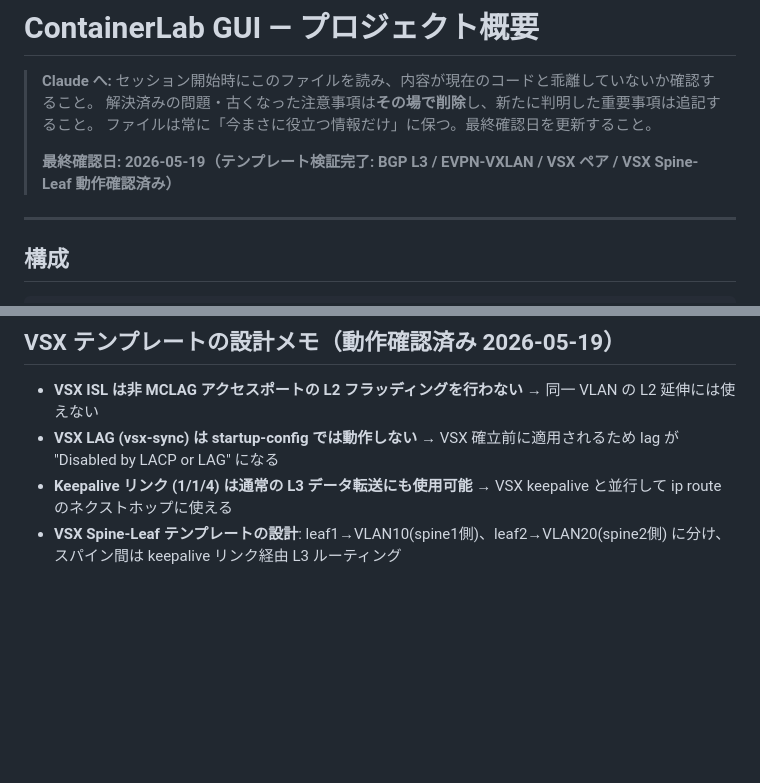
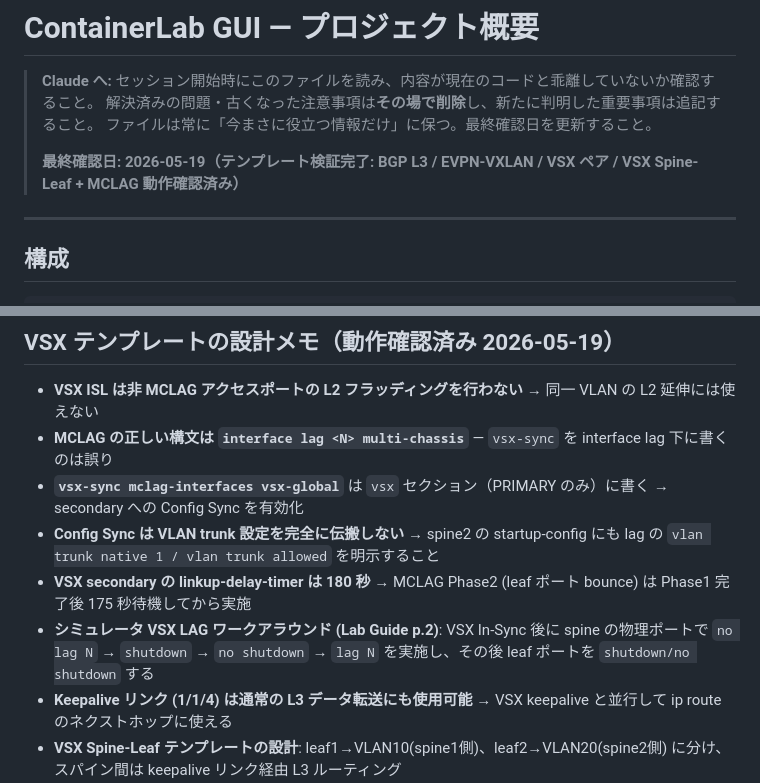
Before and after one commit to Tsugiyama-cat/ContainerLab-GUI, a Markdown page: CLAUDE.md, 2 parts joined by grey strips. Drawn GitHub-style; blank space fills up the shorter version.

Commit message:
docs: CLAUDE.md に MCLAG 動作確認済みの知見を追記
Co-Authored-By: Claude Sonnet 4.6 <noreply@anthropic.com>

```diff
--- a/CLAUDE.md
+++ b/CLAUDE.md
@@ -4,7 +4,7 @@
 > 解決済みの問題・古くなった注意事項は**その場で削除**し、新たに判明した重要事項は追記すること。
 > ファイルは常に「今まさに役立つ情報だけ」に保つ。最終確認日を更新すること。
 >
-> **最終確認日: 2026-05-19（テンプレート検証完了: BGP L3 / EVPN-VXLAN / VSX ペア / VSX Spine-Leaf 動作確認済み）**
+> **最終確認日: 2026-05-19（テンプレート検証完了: BGP L3 / EVPN-VXLAN / VSX ペア / VSX Spine-Leaf + MCLAG 動作確認済み）**
 
 ---
 
@@ -28,7 +28,11 @@ docker-compose.yml / Dockerfile
 ## VSX テンプレートの設計メモ（動作確認済み 2026-05-19）
 
 - **VSX ISL は非 MCLAG アクセスポートの L2 フラッディングを行わない** → 同一 VLAN の L2 延伸には使えない
-- **VSX LAG (vsx-sync) は startup-config では動作しない** → VSX 確立前に適用されるため lag が "Disabled by LACP or LAG" になる
+- **MCLAG の正しい構文は `interface lag <N> multi-chassis`** — `vsx-sync` を interface lag 下に書くのは誤り
+- **`vsx-sync mclag-interfaces vsx-global`** は `vsx` セクション（PRIMARY のみ）に書く → secondary への Config Sync を有効化
+- **Config Sync は VLAN trunk 設定を完全に伝搬しない** → spine2 の startup-config にも lag の `vlan trunk native 1 / vlan trunk allowed` を明示すること
+- **VSX secondary の linkup-delay-timer は 180 秒** → MCLAG Phase2 (leaf ポート bounce) は Phase1 完了後 175 秒待機してから実施
+- **シミュレータ VSX LAG ワークアラウンド (Lab Guide p.2)**: VSX In-Sync 後に spine の物理ポートで `no lag N` → `shutdown` → `no shutdown` → `lag N` を実施し、その後 leaf ポートを `shutdown/no shutdown` する
 - **Keepalive リンク (1/1/4) は通常の L3 データ転送にも使用可能** → VSX keepalive と並行して ip route のネクストホップに使える
 - **VSX Spine-Leaf テンプレートの設計**: leaf1→VLAN10(spine1側)、leaf2→VLAN20(spine2側) に分け、スパイン間は keepalive リンク経由 L3 ルーティング
   - 疎通経路: leaf1 → spine1 → keepalive(192.168.255.0/30) → spine2 → leaf2 (TTL=62 で 2 ホップ確認済み)
```
